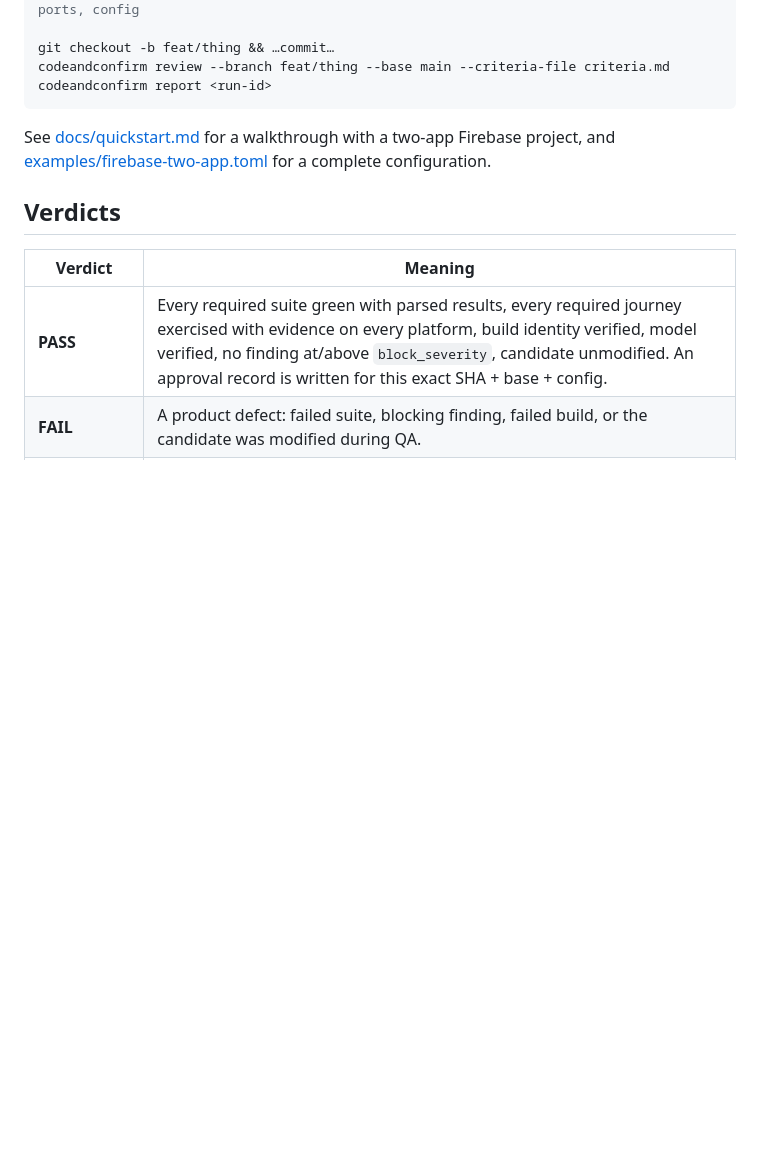
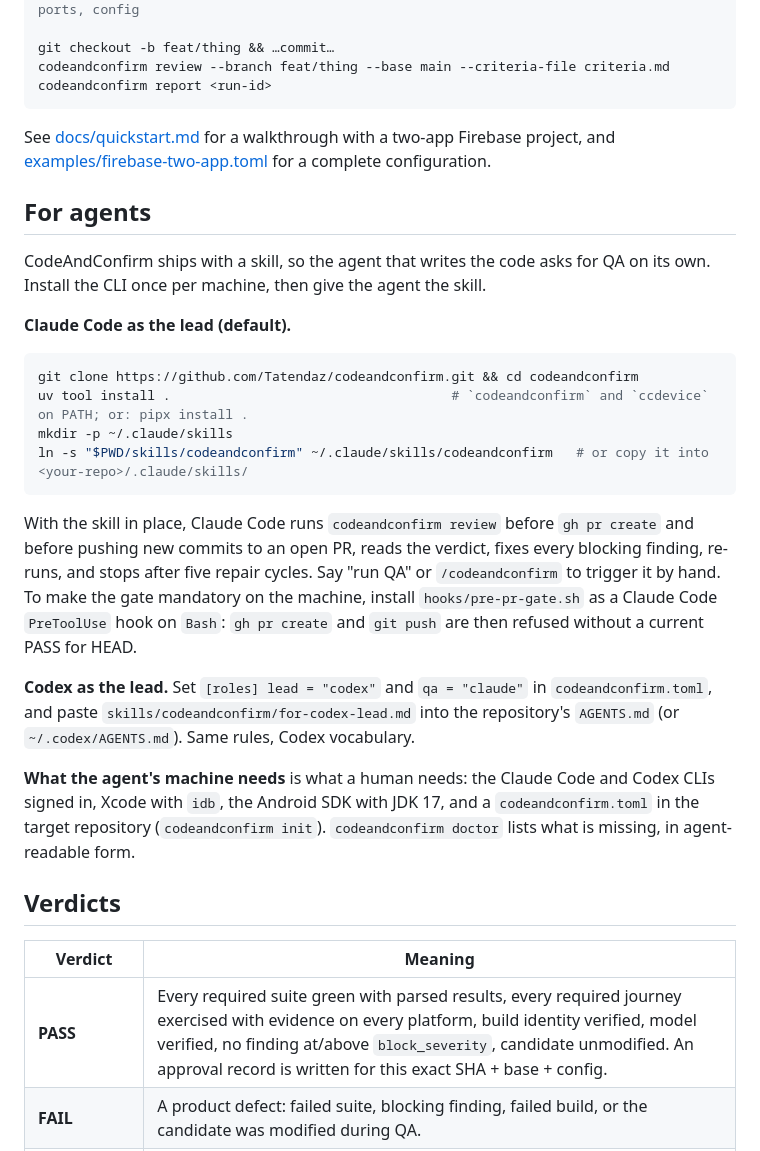
Before and after one commit to Tatendaz/codeandconfirm, a Markdown page: README.md, the part around the change. GitHub-like rendering; blank space fills up the shorter version.

Commit message:
docs: how an agent installs CodeAndConfirm and its skill

````diff
--- a/README.md
+++ b/README.md
@@ -80,6 +80,34 @@ codeandconfirm report <run-id>
 See [docs/quickstart.md](docs/quickstart.md) for a walkthrough with a two-app Firebase project, and
 [examples/firebase-two-app.toml](examples/firebase-two-app.toml) for a complete configuration.
 
+## For agents
+
+CodeAndConfirm ships with a skill, so the agent that writes the code asks for QA on its own. Install the CLI
+once per machine, then give the agent the skill.
+
+**Claude Code as the lead (default).**
+
+```bash
+git clone https://github.com/Tatendaz/codeandconfirm.git && cd codeandconfirm
+uv tool install .                                    # `codeandconfirm` and `ccdevice` on PATH; or: pipx install .
+mkdir -p ~/.claude/skills
+ln -s "$PWD/skills/codeandconfirm" ~/.claude/skills/codeandconfirm   # or copy it into <your-repo>/.claude/skills/
+```
+
+With the skill in place, Claude Code runs `codeandconfirm review` before `gh pr create` and before pushing new
+commits to an open PR, reads the verdict, fixes every blocking finding, re-runs, and stops after five repair
+cycles. Say "run QA" or `/codeandconfirm` to trigger it by hand. To make the gate mandatory on the machine,
+install `hooks/pre-pr-gate.sh` as a Claude Code `PreToolUse` hook on `Bash`: `gh pr create` and `git push` are
+then refused without a current PASS for HEAD.
+
+**Codex as the lead.** Set `[roles] lead = "codex"` and `qa = "claude"` in `codeandconfirm.toml`, and paste
+`skills/codeandconfirm/for-codex-lead.md` into the repository's `AGENTS.md` (or `~/.codex/AGENTS.md`). Same
+rules, Codex vocabulary.
+
+**What the agent's machine needs** is what a human needs: the Claude Code and Codex CLIs signed in, Xcode with
+`idb`, the Android SDK with JDK 17, and a `codeandconfirm.toml` in the target repository (`codeandconfirm init`).
+`codeandconfirm doctor` lists what is missing, in agent-readable form.
+
 ## Verdicts
 
 | Verdict | Meaning |
````
Also changed, not shown: docs/quickstart.md (+4 -2 lines).
